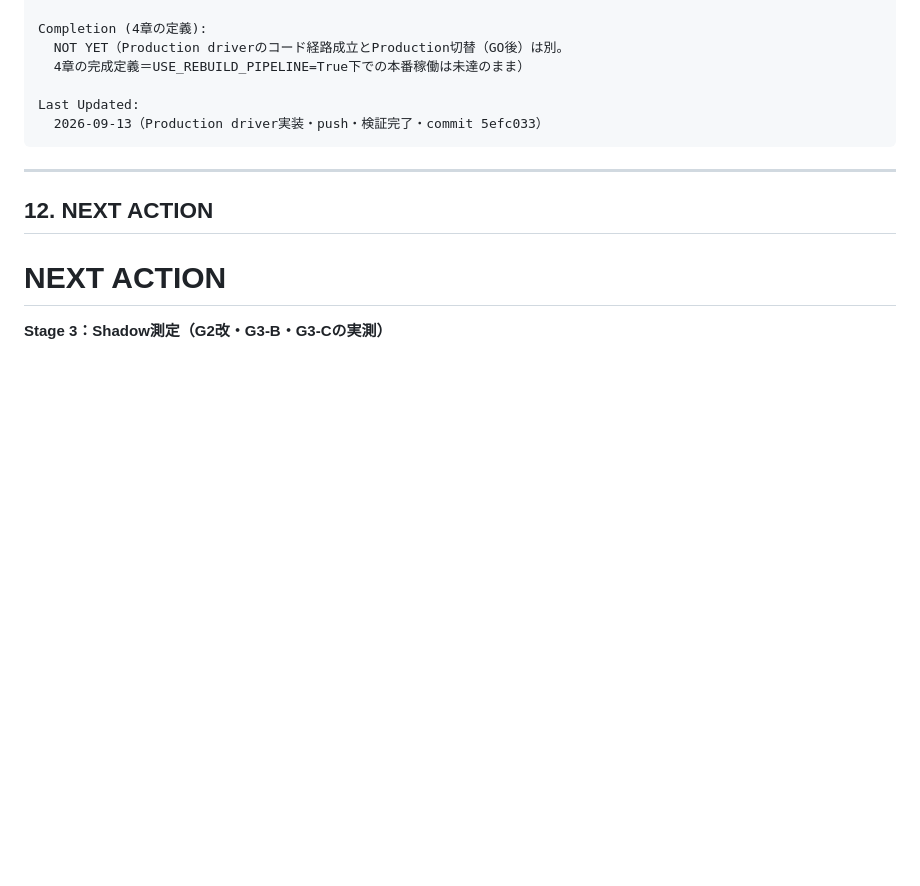
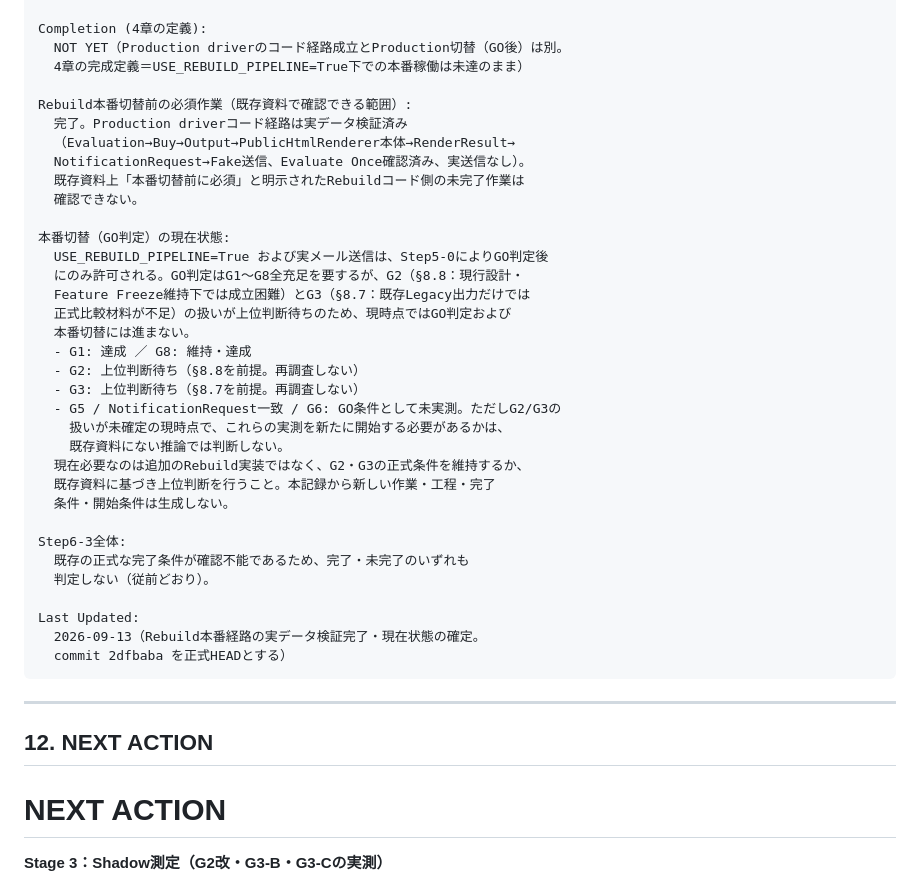
Before and after one commit to sinrai74/my-app, a Markdown page: docs/再設計_完成基準・残作業・再開手順書.md, the part around the change. Rendered like a GitHub page; blank space fills up the shorter version.

Commit message:
docs: Current Stateを本番経路実データ検証完了・現在状態確定へ更新

````diff
--- a/docs/再設計_完成基準・残作業・再開手順書.md
+++ b/docs/再設計_完成基準・残作業・再開手順書.md
@@ -734,8 +734,36 @@ Completion (4章の定義):
   NOT YET（Production driverのコード経路成立とProduction切替（GO後）は別。
   4章の完成定義＝USE_REBUILD_PIPELINE=True下での本番稼働は未達のまま）
 
+Rebuild本番切替前の必須作業（既存資料で確認できる範囲）:
+  完了。Production driverコード経路は実データ検証済み
+  （Evaluation→Buy→Output→PublicHtmlRenderer本体→RenderResult→
+  NotificationRequest→Fake送信、Evaluate Once確認済み、実送信なし）。
+  既存資料上「本番切替前に必須」と明示されたRebuildコード側の未完了作業は
+  確認できない。
+
+本番切替（GO判定）の現在状態:
+  USE_REBUILD_PIPELINE=True および実メール送信は、Step5-0によりGO判定後
+  にのみ許可される。GO判定はG1〜G8全充足を要するが、G2（§8.8：現行設計・
+  Feature Freeze維持下では成立困難）とG3（§8.7：既存Legacy出力だけでは
+  正式比較材料が不足）の扱いが上位判断待ちのため、現時点ではGO判定および
+  本番切替には進まない。
+  - G1: 達成 ／ G8: 維持・達成
+  - G2: 上位判断待ち（§8.8を前提。再調査しない）
+  - G3: 上位判断待ち（§8.7を前提。再調査しない）
+  - G5 / NotificationRequest一致 / G6: GO条件として未実測。ただしG2/G3の
+    扱いが未確定の現時点で、これらの実測を新たに開始する必要があるかは、
+    既存資料にない推論では判断しない。
+  現在必要なのは追加のRebuild実装ではなく、G2・G3の正式条件を維持するか、
+  既存資料に基づき上位判断を行うこと。本記録から新しい作業・工程・完了
+  条件・開始条件は生成しない。
+
+Step6-3全体:
+  既存の正式な完了条件が確認不能であるため、完了・未完了のいずれも
+  判定しない（従前どおり）。
+
 Last Updated:
-  2026-09-13（Production driver実装・push・検証完了・commit 5efc033）
+  2026-09-13（Rebuild本番経路の実データ検証完了・現在状態の確定。
+  commit 2dfbaba を正式HEADとする）
 ```
 
 ---
````
